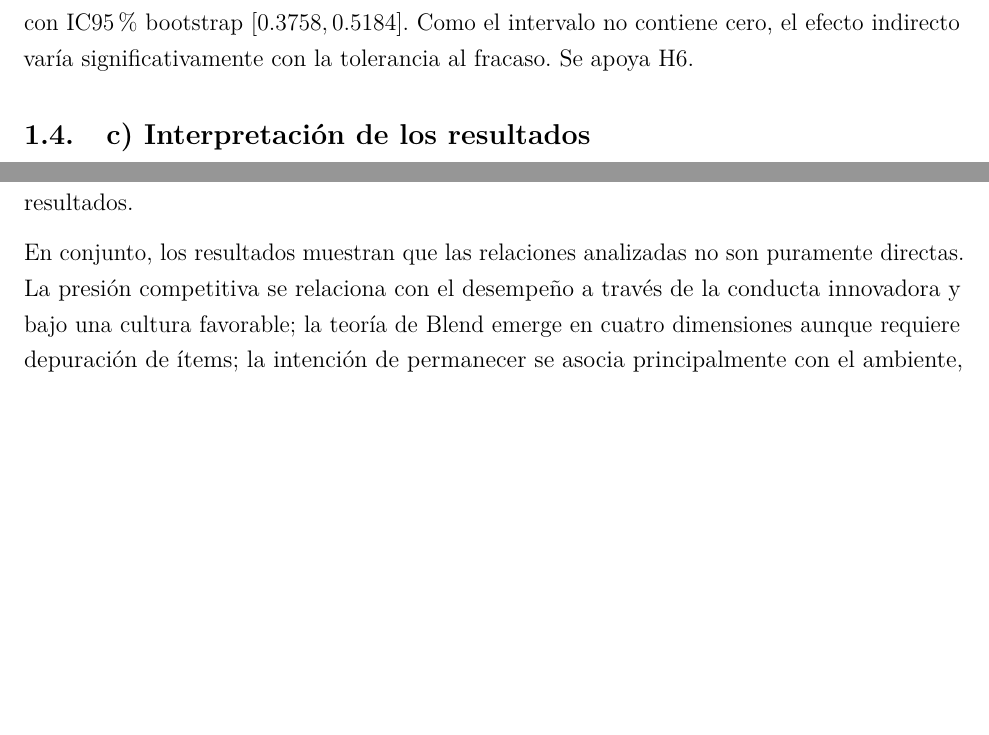
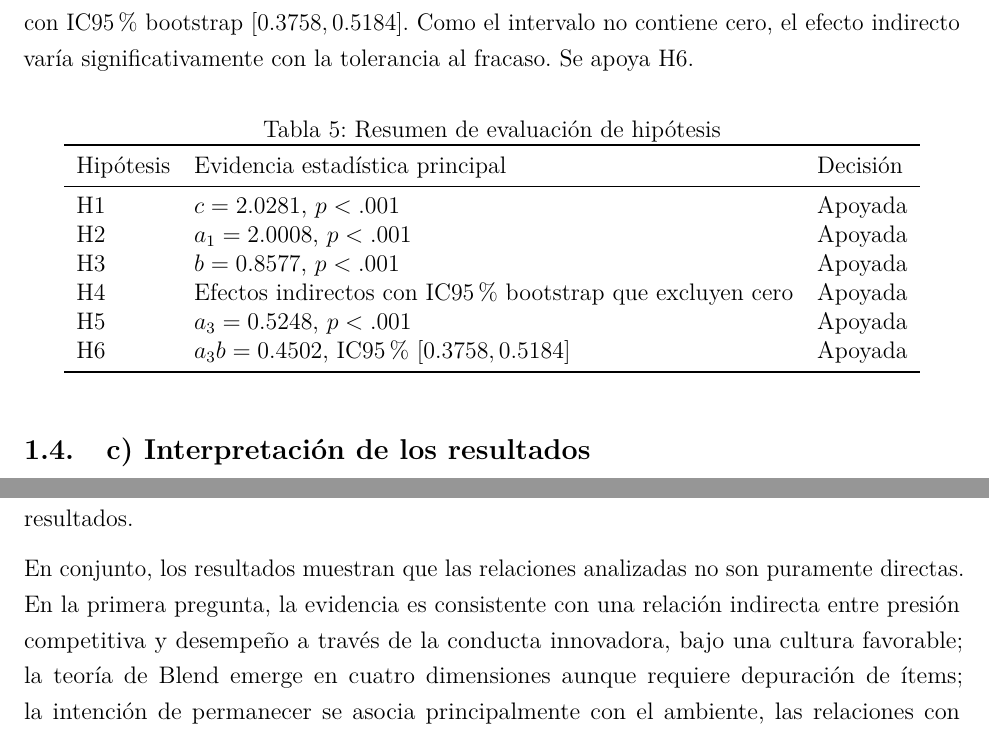
Before and after one commit to sebabecerra/Metodos-Cuantitativos-DEN, a LaTeX problem sheet (Tarea2/Tarea_2_Resuelta.tex): two parts of pages 7 and 26 of 26, joined at a grey line, cut so that both start at the same text, the shorter picture padded with empty space. Compiled offline with pdfLaTeX.

Commit message:
Finalize Tarea 2 report refinements

```diff
--- a/Tarea2/Tarea_2_Resuelta.tex
+++ b/Tarea2/Tarea_2_Resuelta.tex
@@ -233,6 +233,24 @@ a_3b=(0.5248)(0.8577)=0.4502,
 
 con IC95\% bootstrap $[0.3758,0.5184]$. Como el intervalo no contiene cero, el efecto indirecto varía significativamente con la tolerancia al fracaso. Se apoya H6.
 
+
+\begin{table}[H]
+\centering
+\caption{Resumen de evaluación de hipótesis}
+\begin{tabular}{lll}
+\toprule
+Hipótesis & Evidencia estadística principal & Decisión \\
+\midrule
+H1 & $c=2.0281$, $p<.001$ & Apoyada \\
+H2 & $a_1=2.0008$, $p<.001$ & Apoyada \\
+H3 & $b=0.8577$, $p<.001$ & Apoyada \\
+H4 & Efectos indirectos con IC95\% bootstrap que excluyen cero & Apoyada \\
+H5 & $a_3=0.5248$, $p<.001$ & Apoyada \\
+H6 & $a_3b=0.4502$, IC95\% $[0.3758,0.5184]$ & Apoyada \\
+\bottomrule
+\end{tabular}
+\end{table}
+
 \subsection{c) Interpretación de los resultados}
 
 La evidencia permite reconstruir el proceso completo. Primero, la presión competitiva se asocia con mayor conducta innovadora de los empleados. Segundo, dicha conducta se asocia con mayor desempeño innovador. Tercero, este mecanismo es más intenso cuando la cultura organizacional tolera los errores derivados de experimentar.
@@ -773,6 +791,6 @@ Desde una perspectiva gerencial, HBAT debería priorizar la fuerza de ventas dir
 
 Los cuatro análisis responden preguntas distintas. La mediación moderada muestra que la magnitud del efecto indirecto varía según una condición organizacional; el AFE evalúa la estructura latente de un instrumento; el CFA/SEM distingue entre calidad de medición y relaciones estructurales; y el MANOVA evalúa efectos conjuntos e interacción sobre múltiples resultados.
 
-En conjunto, los resultados muestran que las relaciones analizadas no son puramente directas. La presión competitiva se relaciona con el desempeño a través de la conducta innovadora y bajo una cultura favorable; la teoría de Blend emerge en cuatro dimensiones aunque requiere depuración de ítems; la intención de permanecer se asocia principalmente con el ambiente, las relaciones con compañeros y el compromiso, con invariancia estructural entre hombres y mujeres; y la lealtad se asocia conjuntamente con canal y tamaño. Esta lectura sustantiva, además del reporte estadístico, es la principal conclusión metodológica de la tarea.
+En conjunto, los resultados muestran que las relaciones analizadas no son puramente directas. En la primera pregunta, la evidencia es consistente con una relación indirecta entre presión competitiva y desempeño a través de la conducta innovadora, bajo una cultura favorable; la teoría de Blend emerge en cuatro dimensiones aunque requiere depuración de ítems; la intención de permanecer se asocia principalmente con el ambiente, las relaciones con compañeros y el compromiso, con invariancia estructural entre hombres y mujeres; y la lealtad se asocia conjuntamente con canal y tamaño. Esta lectura sustantiva, además del reporte estadístico, es la principal conclusión metodológica de la tarea.
 
 \end{document}
```
Also changed, not shown: Tarea2/Tarea_2_Resuelta.pdf, Tarea2/Tarea_2_Resuelta.tex (22 more changed lines), 1 other file.
